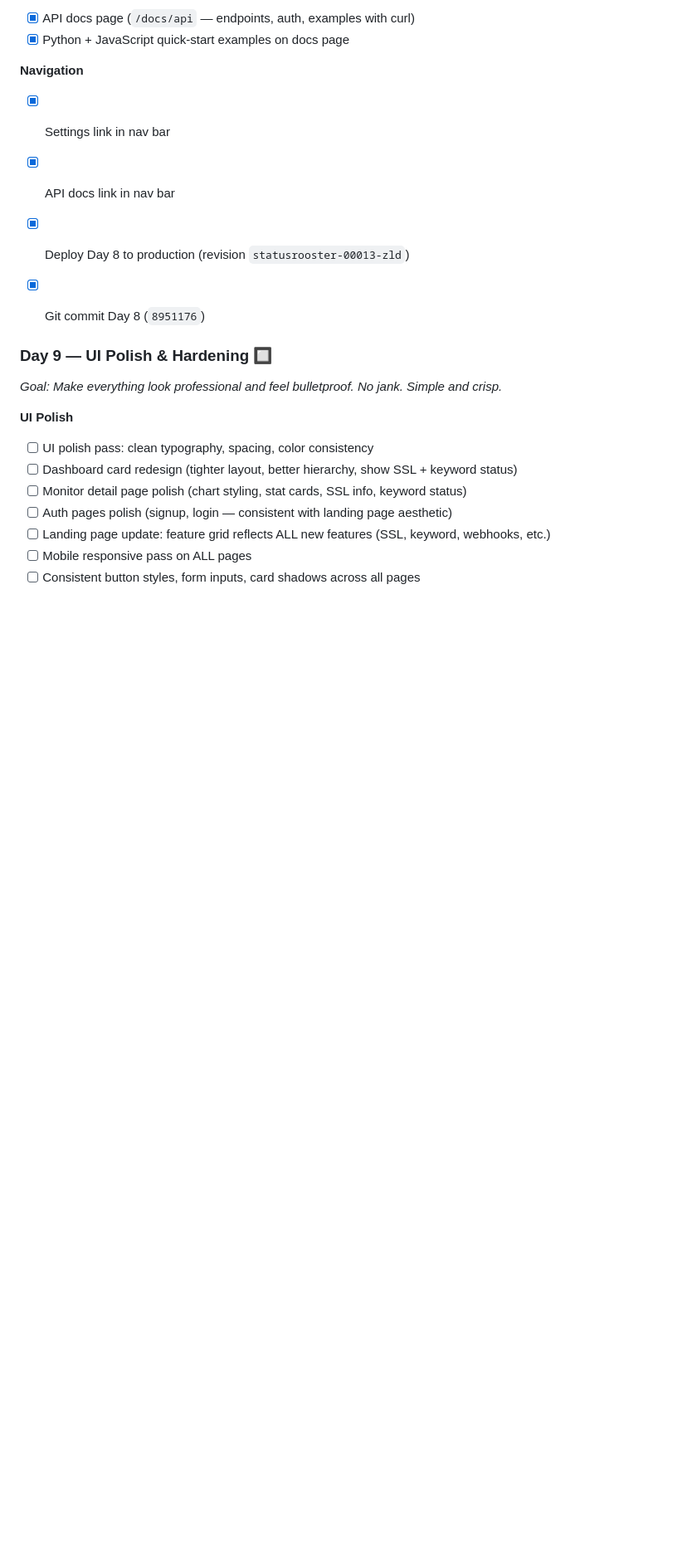
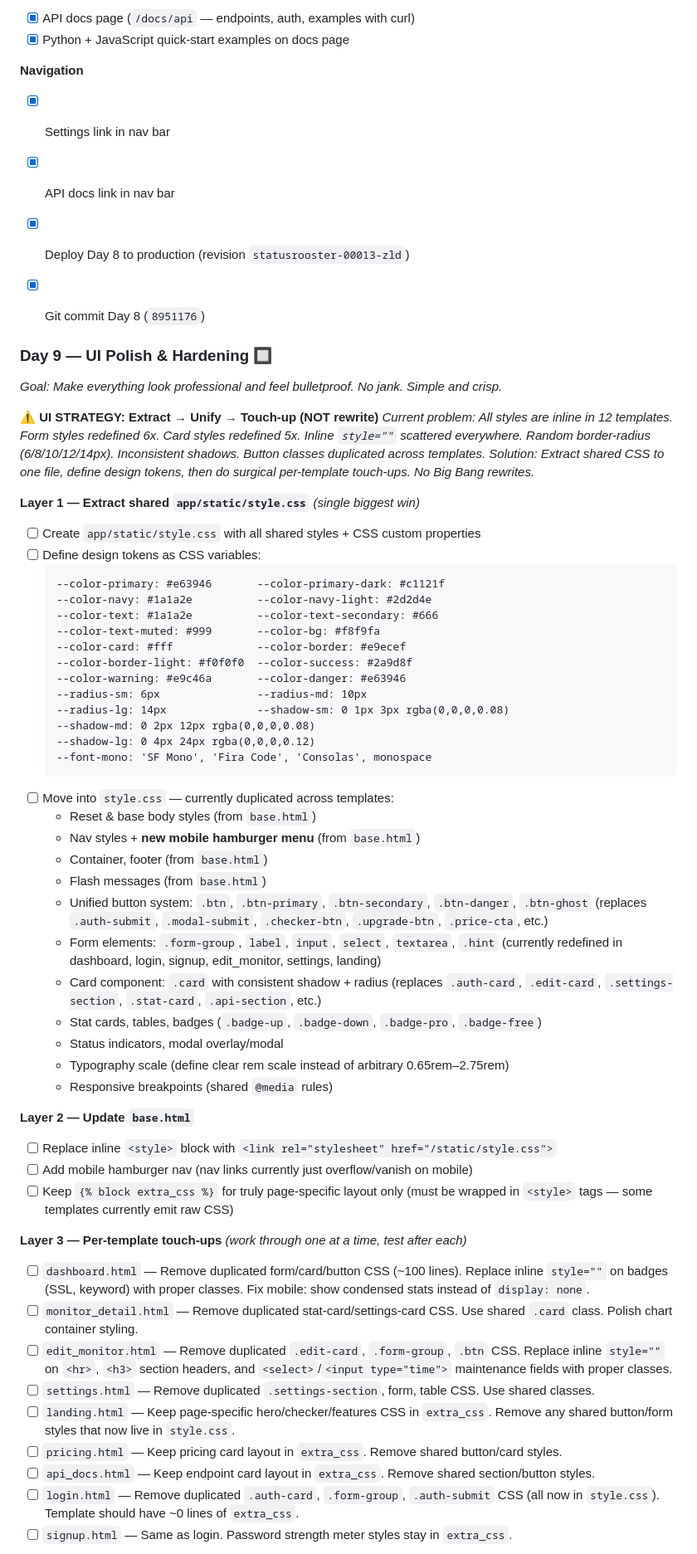
Before and after one commit to grantbang/statusrooster, a Markdown page: TRACKER.md, the part around one of its changes. Shown at 83% size. GitHub-like rendering; blank space fills up the shorter version.

Commit message:
Tracker: add detailed UI polish strategy (Extract → Unify → Touch-up) + execution order to Day 9 plan

````diff
--- a/TRACKER.md
+++ b/TRACKER.md
@@ -199,11 +199,53 @@ _Goal: Give developers programmatic access. API keys, docs, exports._
 ### Day 9 — UI Polish & Hardening 🔲
 _Goal: Make everything look professional and feel bulletproof. No jank. Simple and crisp._
 
-**UI Polish**
-- [ ] UI polish pass: clean typography, spacing, color consistency
-- [ ] Dashboard card redesign (tighter layout, better hierarchy, show SSL + keyword status)
-- [ ] Monitor detail page polish (chart styling, stat cards, SSL info, keyword status)
-- [ ] Auth pages polish (signup, login — consistent with landing page aesthetic)
-- [ ] Landing page update: feature grid reflects ALL new features (SSL, keyword, webhooks, etc.)
-- [ ] Mobile responsive pass on ALL pages
-- [ ] Consistent button styles, form inputs, card shadows across all pages
+**⚠️ UI STRATEGY: Extract → Unify → Touch-up (NOT rewrite)**
+_Current problem: All styles are inline in 12 templates. Form styles redefined 6x. Card styles redefined 5x. Inline `style=""` scattered everywhere. Random border-radius (6/8/10/12/14px). Inconsistent shadows. Button classes duplicated across templates._
+_Solution: Extract shared CSS to one file, define design tokens, then do surgical per-template touch-ups. No Big Bang rewrites._
+
+**Layer 1 — Extract shared `app/static/style.css`** _(single biggest win)_
+- [ ] Create `app/static/style.css` with all shared styles + CSS custom properties
+- [ ] Define design tokens as CSS variables:
+  ```
+  --color-primary: #e63946       --color-primary-dark: #c1121f
+  --color-navy: #1a1a2e          --color-navy-light: #2d2d4e
+  --color-text: #1a1a2e          --color-text-secondary: #666
+  --color-text-muted: #999       --color-bg: #f8f9fa
+  --color-card: #fff             --color-border: #e9ecef
+  --color-border-light: #f0f0f0  --color-success: #2a9d8f
+  --color-warning: #e9c46a       --color-danger: #e63946
+  --radius-sm: 6px               --radius-md: 10px
+  --radius-lg: 14px              --shadow-sm: 0 1px 3px rgba(0,0,0,0.08)
+  --shadow-md: 0 2px 12px rgba(0,0,0,0.08)
+  --shadow-lg: 0 4px 24px rgba(0,0,0,0.12)
+  --font-mono: 'SF Mono', 'Fira Code', 'Consolas', monospace
+  ```
+- [ ] Move into `style.css` — currently duplicated across templates:
+  - Reset & base body styles (from `base.html`)
+  - Nav styles + **new mobile hamburger menu** (from `base.html`)
+  - Container, footer (from `base.html`)
+  - Flash messages (from `base.html`)
+  - Unified button system: `.btn`, `.btn-primary`, `.btn-secondary`, `.btn-danger`, `.btn-ghost` (replaces `.auth-submit`, `.modal-submit`, `.checker-btn`, `.upgrade-btn`, `.price-cta`, etc.)
+  - Form elements: `.form-group`, `label`, `input`, `select`, `textarea`, `.hint` (currently redefined in dashboard, login, signup, edit_monitor, settings, landing)
+  - Card component: `.card` with consistent shadow + radius (replaces `.auth-card`, `.edit-card`, `.settings-section`, `.stat-card`, `.api-section`, etc.)
+  - Stat cards, tables, badges (`.badge-up`, `.badge-down`, `.badge-pro`, `.badge-free`)
+  - Status indicators, modal overlay/modal
+  - Typography scale (define clear rem scale instead of arbitrary 0.65rem–2.75rem)
+  - Responsive breakpoints (shared `@media` rules)
+
+**Layer 2 — Update `base.html`**
+- [ ] Replace inline `<style>` block with `<link rel="stylesheet" href="/static/style.css">`
+- [ ] Add mobile hamburger nav (nav links currently just overflow/vanish on mobile)
+- [ ] Keep `{% block extra_css %}` for truly page-specific layout only (must be wrapped in `<style>` tags — some templates currently emit raw CSS)
+
+**Layer 3 — Per-template touch-ups** _(work through one at a time, test after each)_
+- [ ] `dashboard.html` — Remove duplicated form/card/button CSS (~100 lines). Replace inline `style=""` on badges (SSL, keyword) with proper classes. Fix mobile: show condensed stats instead of `display: none`.
+- [ ] `monitor_detail.html` — Remove duplicated stat-card/settings-card CSS. Use shared `.card` class. Polish chart container styling.
+- [ ] `edit_monitor.html` — Remove duplicated `.edit-card`, `.form-group`, `.btn` CSS. Replace inline `style=""` on `<hr>`, `<h3>` section headers, and `<select>`/`<input type="time">` maintenance fields with proper classes.
+- [ ] `settings.html` — Remove duplicated `.settings-section`, form, table CSS. Use shared classes.
+- [ ] `landing.html` — Keep page-specific hero/checker/features CSS in `extra_css`. Remove any shared button/form styles that now live in `style.css`.
+- [ ] `pricing.html` — Keep pricing card layout in `extra_css`. Remove shared button/card styles.
+- [ ] `api_docs.html` — Keep endpoint card layout in `extra_css`. Remove shared section/button styles.
+- [ ] `login.html` — Remove duplicated `.auth-card`, `.form-group`, `.auth-submit` CSS (all now in `style.css`). Template should have ~0 lines of `extra_css`.
+- [ ] `signup.html` — Same as login. Password strength meter styles stay in `extra_css`.
+
````
Also changed, not shown: other parts of TRACKER.md (+16 -0 lines).
